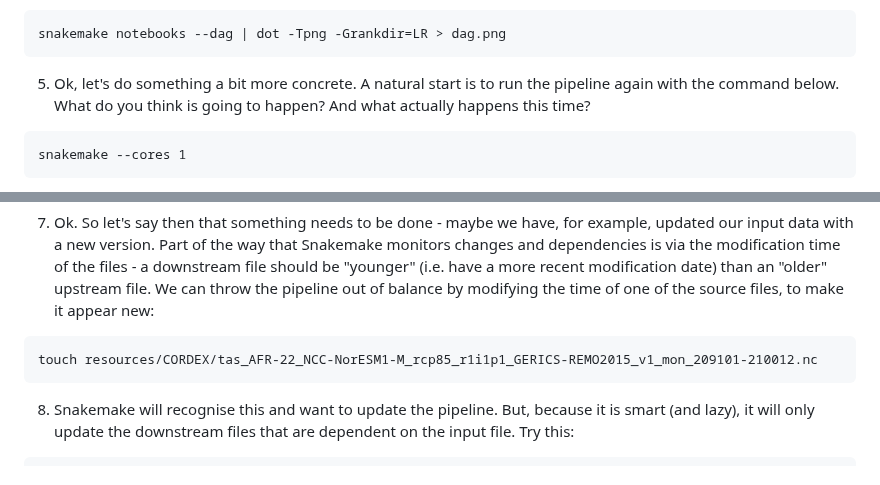
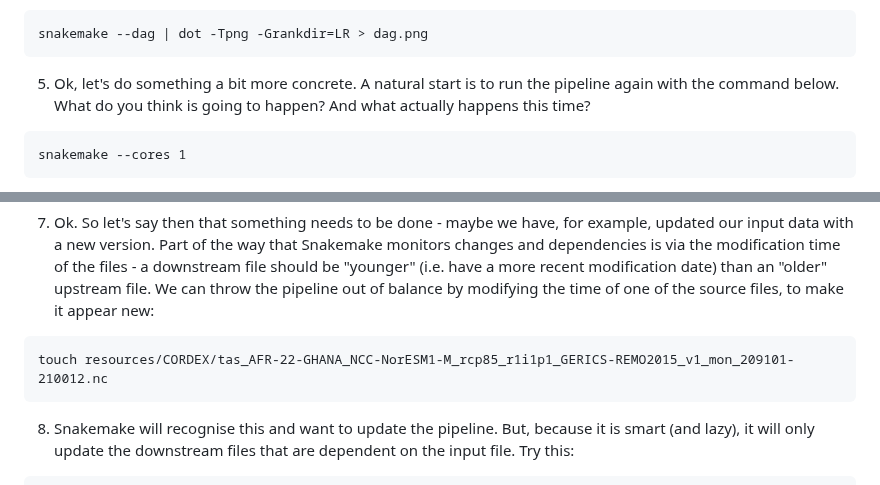
Before and after one commit to Klimaatlas/KAPy, a Markdown page: docs/tutorials/Tutorial02.md, 2 parts joined by grey strips. Drawn GitHub-style.

Commit message:
Update Tutorial02.md
1. Removed the call for "notbeooks" in bullet point 4 since we discarded the use of notebook in the snakemake pipeline
2. Updated the file name of the data being refered to in bullet point 7.

````diff
--- a/docs/tutorials/Tutorial02.md
+++ b/docs/tutorials/Tutorial02.md
@@ -26,7 +26,7 @@ snakemake -l
 4. Snakemake has a handy visualisation tool that lets you examine the DAG. Try running this command, and then open `dag.png` in a graphics viewer or browser. You should be able to see the basic workflow of the pipeline, starting at the left from the primVar_files that serve as inputs, to the 101_files where the indicators are calculated, then aggregated into the ensemble stats, then the arealstats, and then finally the outbook notebook. This command uses the `dot` tool installed. If you don't have it installed, it can be installed in e.g. ubuntu as part of the `graphviz` package: `sudo apt install graphviz`. Make the DAG with the following command.
 
 ```
-snakemake notebooks --dag | dot -Tpng -Grankdir=LR > dag.png
+snakemake --dag | dot -Tpng -Grankdir=LR > dag.png
 ```
 
 5. Ok, let's do something a bit more concrete. A natural start is to run the pipeline again with the command below. What do you think is going to happen? And what actually happens this time?
@@ -40,7 +40,7 @@ snakemake --cores 1
 7. Ok. So let's say then that something needs to be done - maybe we have, for example, updated our input data with a new version. Part of the way that Snakemake monitors changes and dependencies is via the modification time of the files - a downstream file should be "younger" (i.e. have a more recent modification date) than an "older" upstream file. We can throw the pipeline out of balance by modifying the time of one of the source files, to make it appear new:
 
 ```
-touch resources/CORDEX/tas_AFR-22_NCC-NorESM1-M_rcp85_r1i1p1_GERICS-REMO2015_v1_mon_209101-210012.nc
+touch resources/CORDEX/tas_AFR-22-GHANA_NCC-NorESM1-M_rcp85_r1i1p1_GERICS-REMO2015_v1_mon_209101-210012.nc
 ```
 
 8. Snakemake will recognise this and want to update the pipeline. But, because it is smart (and lazy), it will only update the downstream files that are dependent on the input file. Try this:
````
